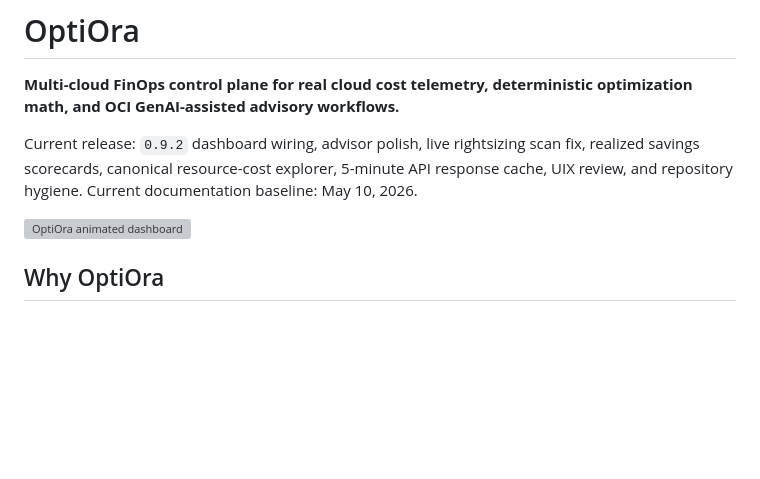
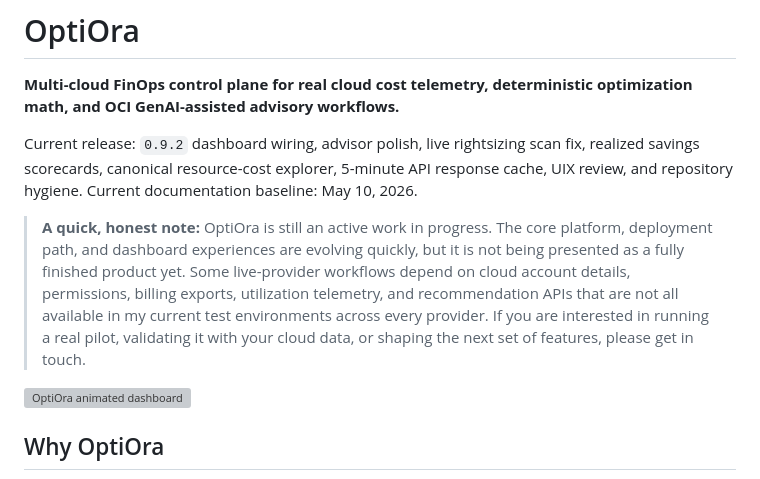
Before and after one commit to leandro-michelino/optiora, a Markdown page: README.md, the part around the change. Drawn GitHub-style; blank space fills up the shorter version; grey boxes are pictures that could not be loaded.

Commit message:
docs: add readme pilot readiness note

```diff
--- a/README.md
+++ b/README.md
@@ -4,6 +4,8 @@
 
 Current release: `0.9.2` dashboard wiring, advisor polish, live rightsizing scan fix, realized savings scorecards, canonical resource-cost explorer, 5-minute API response cache, UIX review, and repository hygiene.
 Current documentation baseline: May 10, 2026.
+
+> **A quick, honest note:** OptiOra is still an active work in progress. The core platform, deployment path, and dashboard experiences are evolving quickly, but it is not being presented as a fully finished product yet. Some live-provider workflows depend on cloud account details, permissions, billing exports, utilization telemetry, and recommendation APIs that are not all available in my current test environments across every provider. If you are interested in running a real pilot, validating it with your cloud data, or shaping the next set of features, please get in touch.
 
 ![OptiOra animated dashboard](dashboard/public/optiora-animated.svg)
 
```
